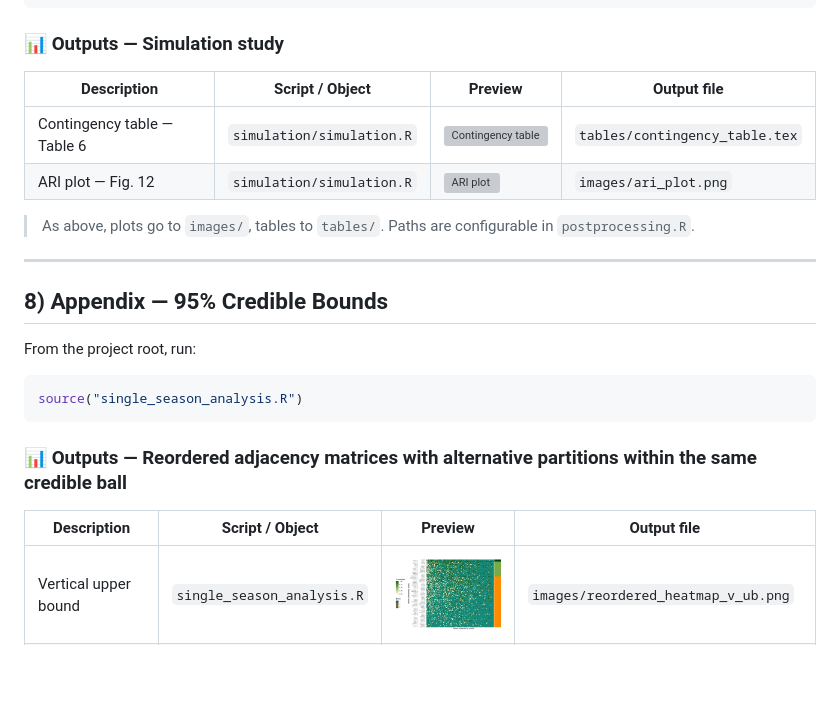
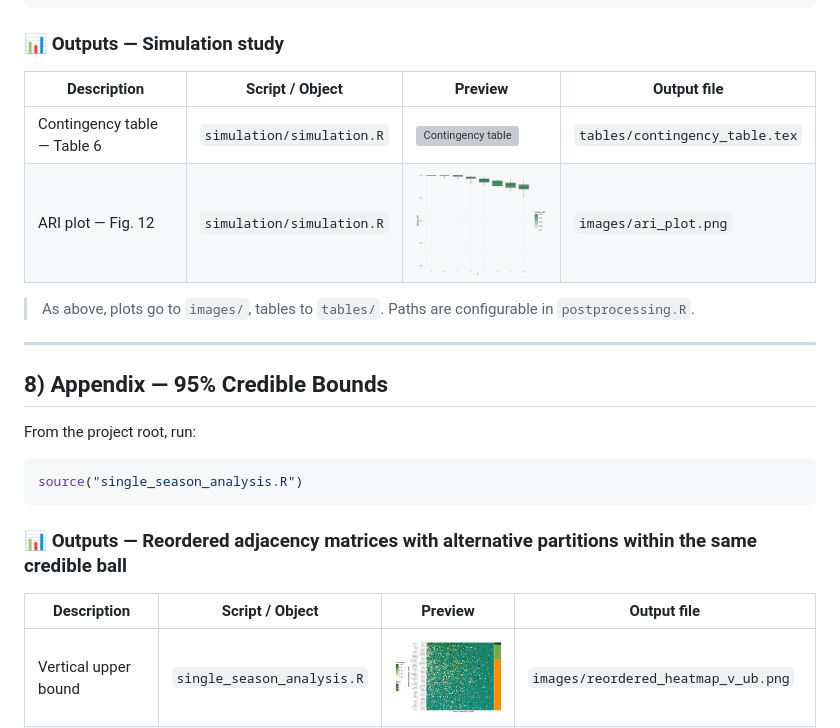
Before and after one commit to laposanti/BT-SBM-Bradley-Terry-Stochastic-Block-Model, a Markdown page: README.md, the part around the change. GitHub-like rendering; blank space fills up the shorter version; grey boxes are pictures that could not be loaded.

```diff
--- a/README.md
+++ b/README.md
@@ -148,10 +148,10 @@ source("simulation/simulation.R")
 
 ### 📊 Outputs — Simulation study
 
-| Description                            | Script / Object                 | Preview                              | Output file                   |
-| -------------------------------------- | ------------------------------- | -------------------------------------| ----------------------------- |
+| Description                            | Script / Object                 | Preview                                   | Output file                   |
+| -------------------------------------- | ------------------------------- | ------------------------------------------| ----------------------------- |
 | Contingency table — Table 6 | `simulation/simulation.R`     | <a href="./tables/table_rendering_images/contingency_table.png"><img src="./tables/table_rendering_images/contingency_table.png" width="160" alt="Contingency table"></a>         | `tables/contingency_table.tex` |
-| ARI plot — Fig. 12          | `simulation/simulation.R`     | <a href="./images/ari_plot.png"><img src="./images/ari_plot.png" width="160" alt="ARI plot"></a>                                                                                  | `images/ari_plot.png`          |
+| ARI plot — Fig. 12          | `simulation/simulation.R`     | <a href="./images/ARI_plot.png"><img src="./images/ARI_plot.png" width="160" alt="ARI plot"></a>                                                                                  | `images/ari_plot.png`          |
 
 > As above, plots go to `images/`, tables to `tables/`. Paths are configurable in `postprocessing.R`.
 
@@ -167,8 +167,8 @@ source("single_season_analysis.R")
 
 ### 📊 Outputs — Reordered adjacency matrices with alternative partitions within the same credible ball
 
-| Description                            | Script / Object                 | Preview                              | Output file                   |
-| -------------------------------------- | ------------------------------- | -------------------------------------| ----------------------------- |
+| Description                            | Script / Object                 | Preview                                   | Output file                   |
+| -------------------------------------- | ------------------------------- | ------------------------------------------| ----------------------------- |
 | Vertical upper bound     | `single_season_analysis.R`     | <a href="./images/reordered_heatmap_v_ub.png"><img src="./images/reordered_heatmap_v_ub.png" width="160" alt="Upper bound partition"></a>                                     | `images/reordered_heatmap_v_ub.png`  |
 | Vertical lower bound     | `single_season_analysis.R`     | <a href="./images/reordered_heatmap_v_lb.png"><img src="./images/reordered_heatmap_v_lb.png" width="160" alt="Lower bound partition"></a>                                     | `images/reordered_heatmap_v_lb.png`  |
 | Horizontal bound         | `single_season_analysis.R`     | <a href="./images/reordered_heatmap_horiz.png"><img src="./images/reordered_heatmap_horiz.png" width="160" alt="Horizontal bound partition"></a>                              | `images/reordered_heatmap_horiz.png` |
```
